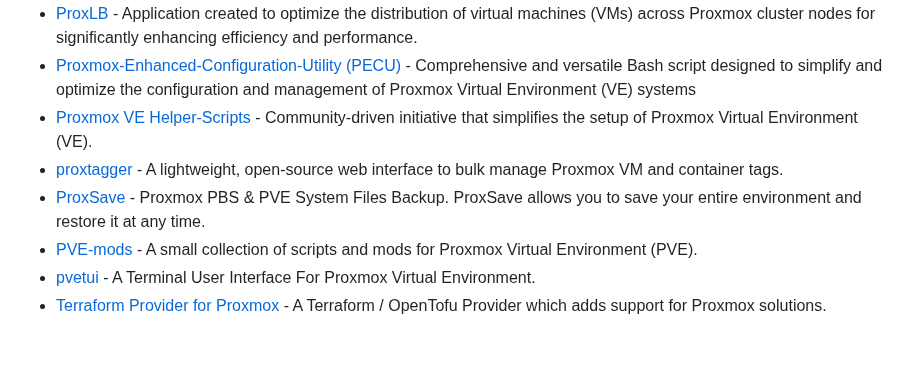
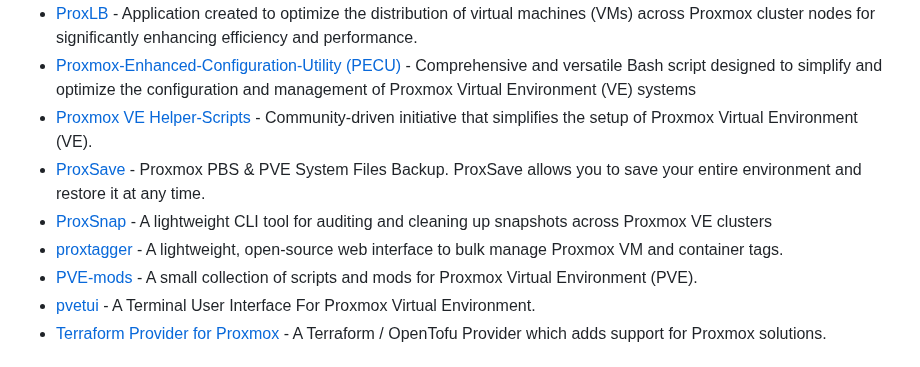
Before and after one commit to alexgoesgit/awesome-proxmox-ve-virtualization, a Markdown page: README.md, the part around the change. GitHub-like rendering.

Commit message:
Add ProxSnap
Added ProxSnap to the list of Proxmox tools

```diff
--- a/README.md
+++ b/README.md
@@ -112,8 +112,9 @@
 - [ProxLB](https://github.com/gyptazy/ProxLB) - Application created to optimize the distribution of virtual machines (VMs) across Proxmox cluster nodes for significantly enhancing efficiency and performance.
 - [Proxmox-Enhanced-Configuration-Utility (PECU)](https://github.com/Danilop95/Proxmox-Enhanced-Configuration-Utility) - Comprehensive and versatile Bash script designed to simplify and optimize the configuration and management of Proxmox Virtual Environment (VE) systems
 - [Proxmox VE Helper-Scripts](https://github.com/community-scripts/ProxmoxVE) - Community-driven initiative that simplifies the setup of Proxmox Virtual Environment (VE).
+- [ProxSave](https://proxsave.dev/) - Proxmox PBS & PVE System Files Backup. ProxSave allows you to save your entire environment and restore it at any time.
+- [ProxSnap](https://github.com/gyptazy/ProxSnap) - A lightweight CLI tool for auditing and cleaning up snapshots across Proxmox VE clusters
 - [proxtagger](https://github.com/reginleif88/proxtagger) - A lightweight, open-source web interface to bulk manage Proxmox VM and container tags.
-- [ProxSave](https://proxsave.dev/) - Proxmox PBS & PVE System Files Backup. ProxSave allows you to save your entire environment and restore it at any time.
 - [PVE-mods](https://github.com/Meliox/PVE-mods) - A small collection of scripts and mods for Proxmox Virtual Environment (PVE).
 - [pvetui](https://github.com/devnullvoid/pvetui) - A Terminal User Interface For Proxmox Virtual Environment.
 - [Terraform Provider for Proxmox](https://github.com/bpg/terraform-provider-proxmox) - A Terraform / OpenTofu Provider which adds support for Proxmox solutions.
```
